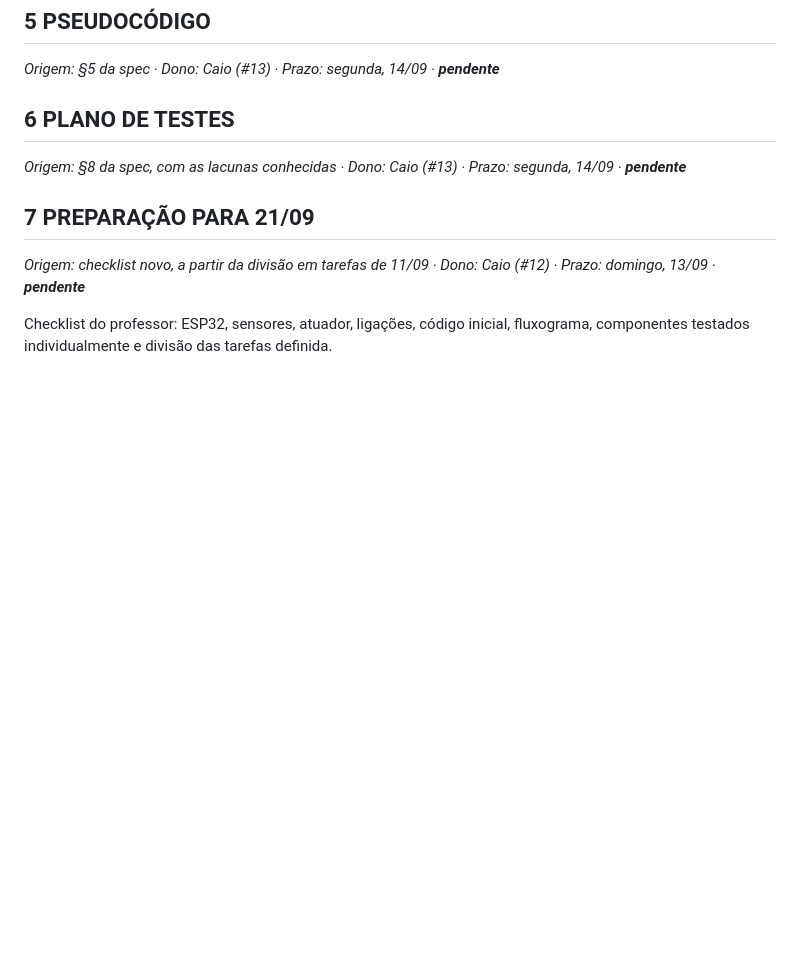
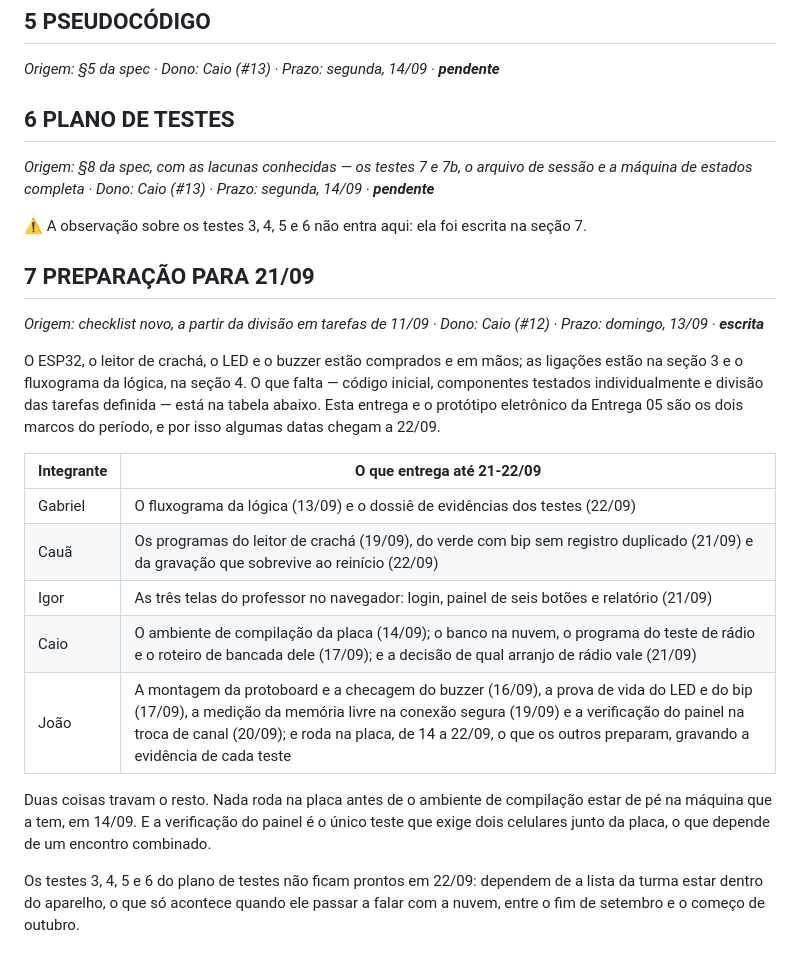
Before and after one commit to caioplaninschek/presente, a Markdown page: docs/entrega-04-rascunho.md, the part around the change. GitHub-like rendering; blank space fills up the shorter version.

Commit message:
Entrega 04: a secao 7 escrita e a observacao dos testes 3 a 6 fora da secao 6
Checklist com uma linha por integrante, na ordem da Entrega 03, e a data
em cada item. As 15 tarefas dos dois epics de 21 e 22/09 aparecem uma vez
cada: quem prepara entrega o programa, o Joao entrega a execucao na placa.
Duas arestas declaradas - o ambiente de compilacao em 14/09 e os dois
celulares junto da placa para a verificacao do painel.

A linha de origem da secao 6 passa a dizer que a observacao dos testes
3 a 6 vive na secao 7, para a montagem nao escrever a mesma coisa duas
vezes no mesmo PDF.

```diff
--- a/docs/entrega-04-rascunho.md
+++ b/docs/entrega-04-rascunho.md
@@ -44,10 +44,24 @@ Fluxograma, sem código.
 
 ## 6 PLANO DE TESTES
 
-*Origem: §8 da spec, com as lacunas conhecidas · Dono: Caio (#13) · Prazo: segunda, 14/09 · **pendente***
+*Origem: §8 da spec, com as lacunas conhecidas — os testes 7 e 7b, o arquivo de sessão e a máquina de estados completa · Dono: Caio (#13) · Prazo: segunda, 14/09 · **pendente***
+
+⚠️ A observação sobre os testes 3, 4, 5 e 6 não entra aqui: ela foi escrita na seção 7.
 
 ## 7 PREPARAÇÃO PARA 21/09
 
-*Origem: checklist novo, a partir da divisão em tarefas de 11/09 · Dono: Caio (#12) · Prazo: domingo, 13/09 · **pendente***
+*Origem: checklist novo, a partir da divisão em tarefas de 11/09 · Dono: Caio (#12) · Prazo: domingo, 13/09 · **escrita***
 
-Checklist do professor: ESP32, sensores, atuador, ligações, código inicial, fluxograma, componentes testados individualmente e divisão das tarefas definida.
+O ESP32, o leitor de crachá, o LED e o buzzer estão comprados e em mãos; as ligações estão na seção 3 e o fluxograma da lógica, na seção 4. O que falta — código inicial, componentes testados individualmente e divisão das tarefas definida — está na tabela abaixo. Esta entrega e o protótipo eletrônico da Entrega 05 são os dois marcos do período, e por isso algumas datas chegam a 22/09.
+
+| Integrante | O que entrega até 21-22/09 |
+|---|---|
+| Gabriel | O fluxograma da lógica (13/09) e o dossiê de evidências dos testes (22/09) |
+| Cauã | Os programas do leitor de crachá (19/09), do verde com bip sem registro duplicado (21/09) e da gravação que sobrevive ao reinício (22/09) |
+| Igor | As três telas do professor no navegador: login, painel de seis botões e relatório (21/09) |
+| Caio | O ambiente de compilação da placa (14/09); o banco na nuvem, o programa do teste de rádio e o roteiro de bancada dele (17/09); e a decisão de qual arranjo de rádio vale (21/09) |
+| João | A montagem da protoboard e a checagem do buzzer (16/09), a prova de vida do LED e do bip (17/09), a medição da memória livre na conexão segura (19/09) e a verificação do painel na troca de canal (20/09); e roda na placa, de 14 a 22/09, o que os outros preparam, gravando a evidência de cada teste |
+
+Duas coisas travam o resto. Nada roda na placa antes de o ambiente de compilação estar de pé na máquina que a tem, em 14/09. E a verificação do painel é o único teste que exige dois celulares junto da placa, o que depende de um encontro combinado.
+
+Os testes 3, 4, 5 e 6 do plano de testes não ficam prontos em 22/09: dependem de a lista da turma estar dentro do aparelho, o que só acontece quando ele passar a falar com a nuvem, entre o fim de setembro e o começo de outubro.
```
